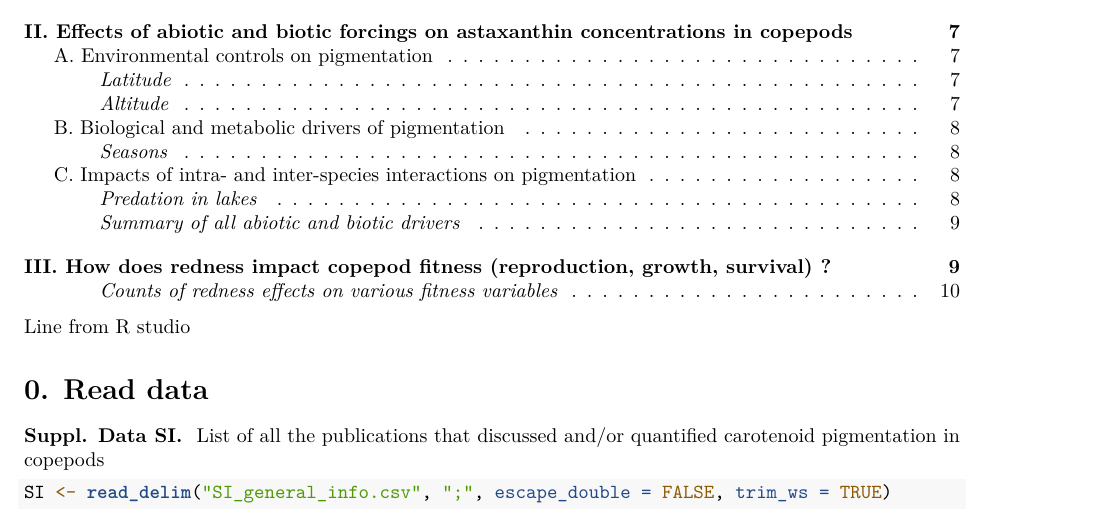
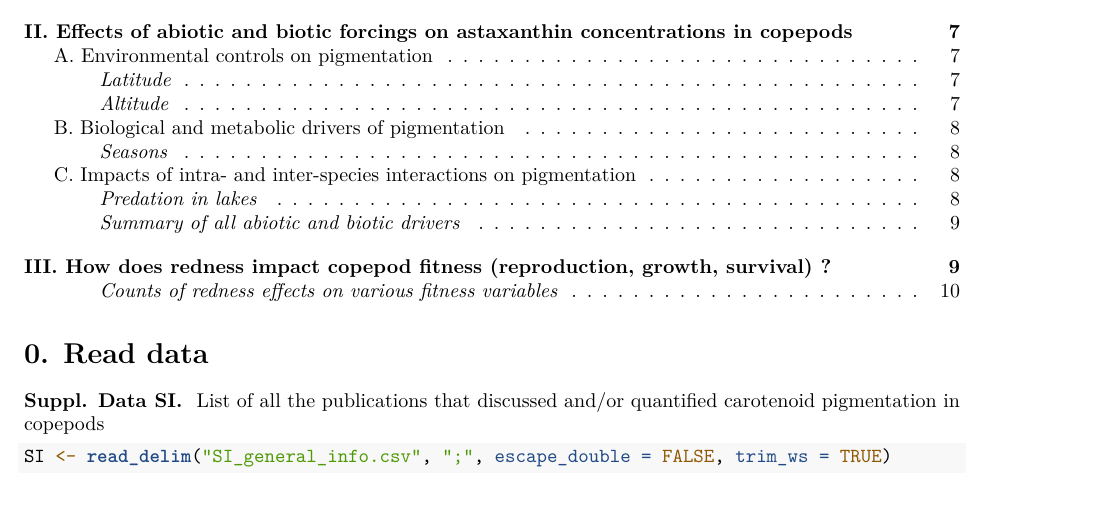
Before and after one commit to laurvi/copepods-true-colors, an R Markdown document (code_and_figures.Rmd): part of page 1 of 11, cut so that both start at the same text. Rendered offline with R 4.5, knitr and Pandoc, then LaTeX, with nearby package versions; some code elsewhere in the file could not run offline.

Commit message:
Update code_and_figures.Rmd

````diff
--- a/code_and_figures.Rmd
+++ b/code_and_figures.Rmd
@@ -20,7 +20,6 @@ output:
 knitr::opts_chunk$set(echo=TRUE, cache=FALSE, message = FALSE, warning = FALSE, comment="")
 ```
 
-Line from R studio
 
 ```{r include=FALSE}
 library("tidyverse")
````
